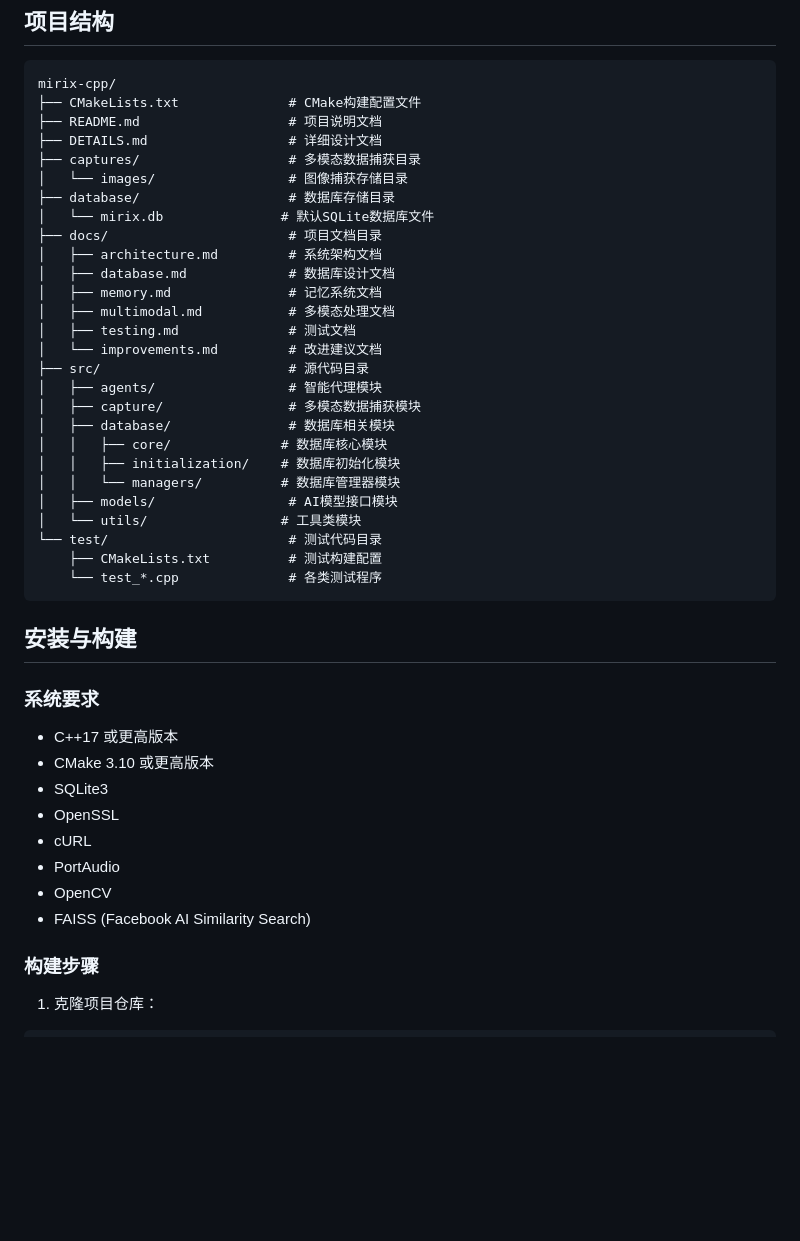
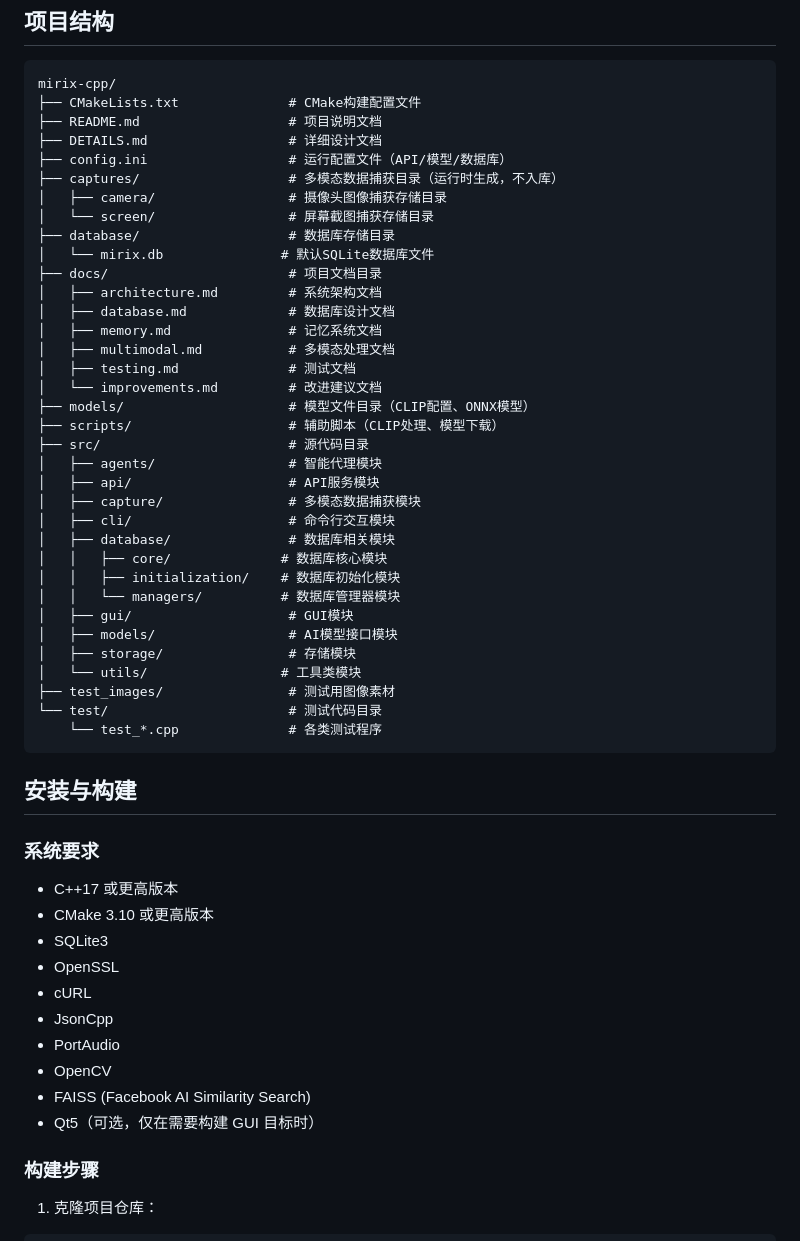
Before and after one commit to ranpin/memolink, a Markdown page: README.md, the part around the change. Rendered like a GitHub page; blank space fills up the shorter version.

Commit message:
docs: 校对 README

````diff
--- a/README.md
+++ b/README.md
@@ -38,8 +38,10 @@ mirix-cpp/
 ├── CMakeLists.txt              # CMake构建配置文件
 ├── README.md                   # 项目说明文档
 ├── DETAILS.md                  # 详细设计文档
-├── captures/                   # 多模态数据捕获目录
-│   └── images/                 # 图像捕获存储目录
+├── config.ini                  # 运行配置文件（API/模型/数据库）
+├── captures/                   # 多模态数据捕获目录（运行时生成，不入库）
+│   ├── camera/                 # 摄像头图像捕获存储目录
+│   └── screen/                 # 屏幕截图捕获存储目录
 ├── database/                   # 数据库存储目录
 │   └── mirix.db               # 默认SQLite数据库文件
 ├── docs/                       # 项目文档目录
@@ -49,17 +51,23 @@ mirix-cpp/
 │   ├── multimodal.md           # 多模态处理文档
 │   ├── testing.md              # 测试文档
 │   └── improvements.md         # 改进建议文档
+├── models/                     # 模型文件目录（CLIP配置、ONNX模型）
+├── scripts/                    # 辅助脚本（CLIP处理、模型下载）
 ├── src/                        # 源代码目录
 │   ├── agents/                 # 智能代理模块
+│   ├── api/                    # API服务模块
 │   ├── capture/                # 多模态数据捕获模块
+│   ├── cli/                    # 命令行交互模块
 │   ├── database/               # 数据库相关模块
 │   │   ├── core/              # 数据库核心模块
 │   │   ├── initialization/    # 数据库初始化模块
 │   │   └── managers/          # 数据库管理器模块
+│   ├── gui/                    # GUI模块
 │   ├── models/                 # AI模型接口模块
+│   ├── storage/                # 存储模块
 │   └── utils/                 # 工具类模块
+├── test_images/                # 测试用图像素材
 └── test/                       # 测试代码目录
-    ├── CMakeLists.txt          # 测试构建配置
     └── test_*.cpp              # 各类测试程序
 ```
 
@@ -72,9 +80,11 @@ mirix-cpp/
 - SQLite3
 - OpenSSL
 - cURL
+- JsonCpp
 - PortAudio
 - OpenCV
 - FAISS (Facebook AI Similarity Search)
+- Qt5（可选，仅在需要构建 GUI 目标时）
 
 ### 构建步骤
 
````
